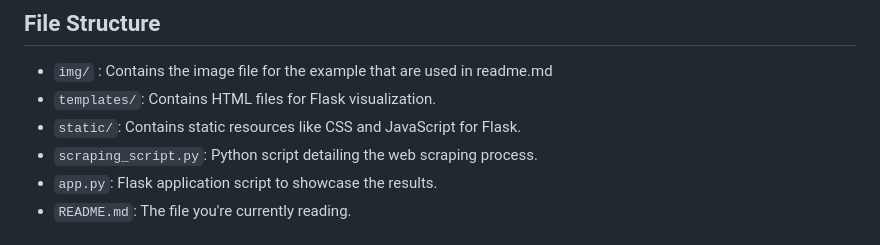
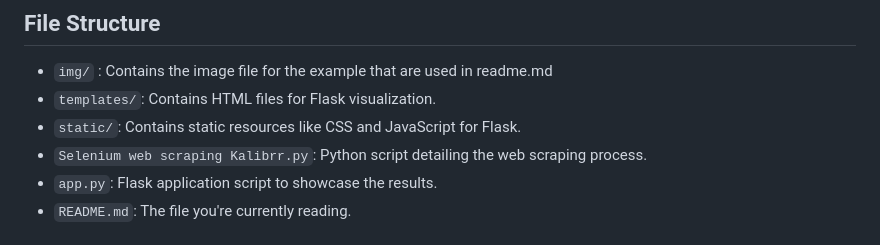
Before and after one commit to audichandra/Selenium_Webscraping_Kalibrr, a Markdown page: README.md, the part around the change. GitHub-like rendering.

```diff
--- a/README.md
+++ b/README.md
@@ -39,7 +39,7 @@ To set up the environment:
 - `img/` : Contains the image file for the example that are used in readme.md
 - `templates/`: Contains HTML files for Flask visualization.
 - `static/`: Contains static resources like CSS and JavaScript for Flask.
-- `scraping_script.py`: Python script detailing the web scraping process.
+- `Selenium web scraping Kalibrr.py`: Python script detailing the web scraping process.
 - `app.py`: Flask application script to showcase the results.
 - `README.md`: The file you're currently reading.
 
```
